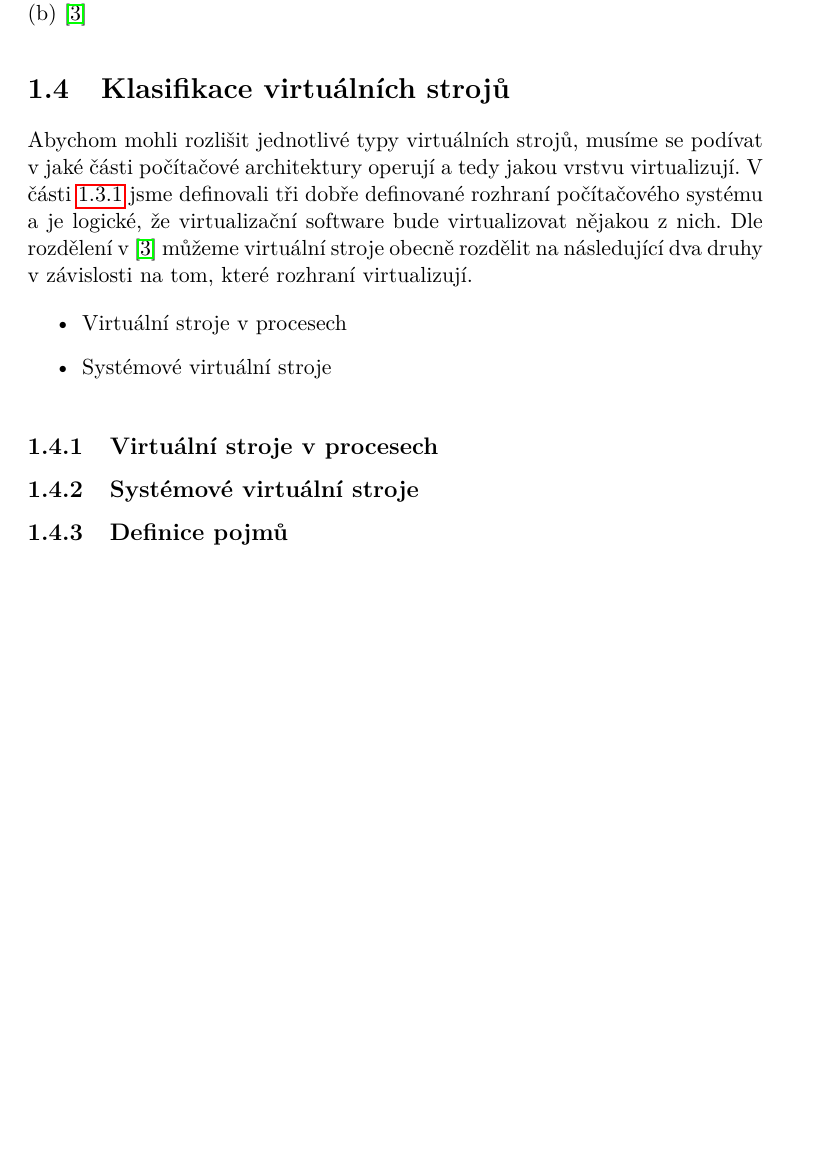
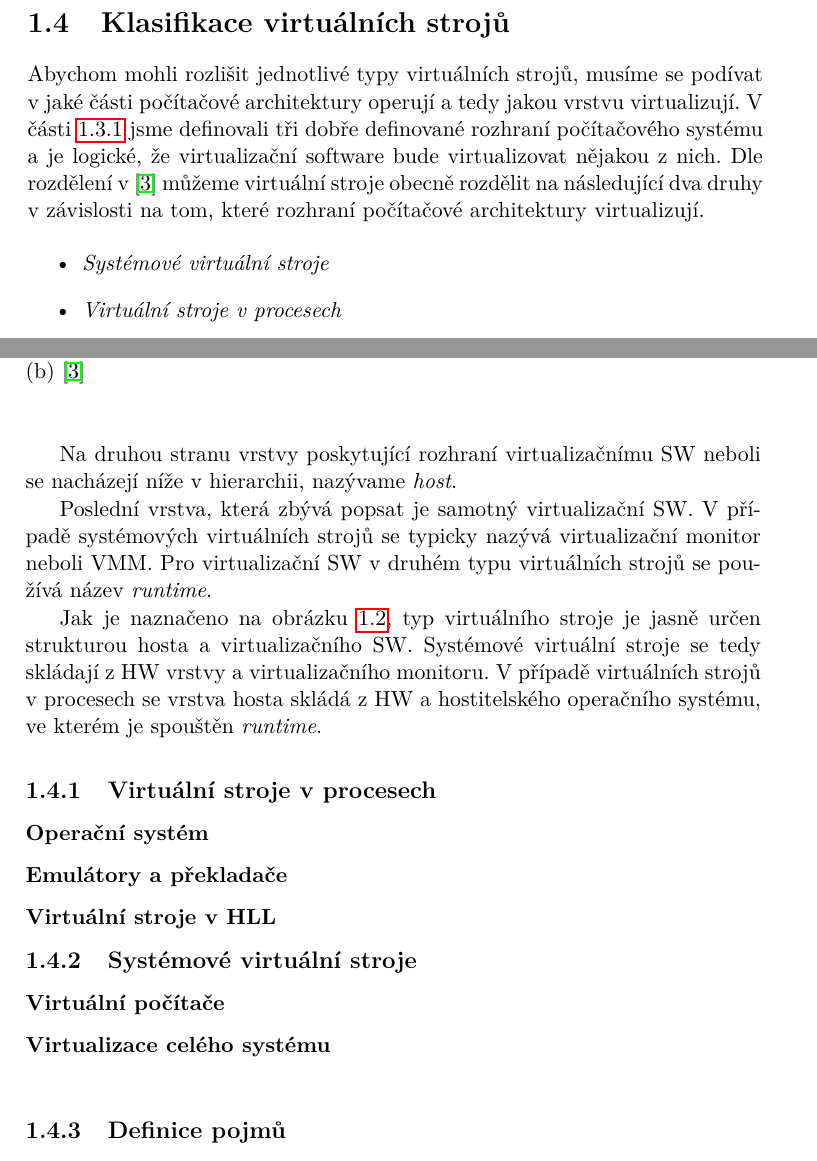
Before and after one commit to simacektomas/master-thesis, a LaTeX thesis (thesis/DP_Šimáček_Tomáš_2018.tex, which reads thesis/chapters/virtualization.tex): part of page 26 of 51 before the commit and two parts of pages 26 and 27 of 51 after it, the two joined at a grey line, cut so that both start at the same text, the shorter picture padded with empty space. Compiled offline with pdfLaTeX.

Commit message:
Terminology finished

```diff
--- a/thesis/chapters/virtualization.tex
+++ b/thesis/chapters/virtualization.tex
@@ -150,14 +150,14 @@ Než budeme pokračovat s klasifikací virtuálních strojů, představíme si a
     což přináší výhody v přenositelnosti na systémy, které nabízejí stejné API .
 
 \section{Klasifikace virtuálních strojů}
-\label{subsection:clasification}
+\label{section:clasification}
 
 Abychom mohli rozlišit jednotlivé typy virtuálních strojů, musíme se podívat v jaké části počítačové architektury operují a tedy jakou vrstvu virtualizují. V části \ref{subsection:computer_architecture} jsme definovali
 tři dobře definované rozhraní počítačového systému a je logické, že virtualizační software bude virtualizovat nějakou z nich. Dle rozdělení v \cite{book:iee:vm_architecture} můžeme virtuální stroje obecně rozdělit na
-následující dva druhy v závislosti na tom, které rozhraní virtualizují.
+následující dva druhy v závislosti na tom, které rozhraní počítačové architektury virtualizují.
 
 \begin{itemize}
- \item Virtuální stroje v procesech
- \item Systémové virtuální stroje
+  \item \textit{Systémové virtuální stroje}
+  \item \textit{Virtuální stroje v procesech}
 \end{itemize}
 
@@ -165,13 +182,36 @@ následující dva druhy v závislosti na tom, které rozhraní virtualizují.
+  Na druhou stranu vrstvy poskytující rozhraní virtualizačnímu SW neboli se nacházejí níže v hierarchii, nazývame \textit{host}.
+
+  Poslední vrstva, která zbývá popsat je samotný virtualizační SW. V případě systémových virtuálních strojů se typicky nazývá virtualizační monitor neboli VMM. Pro virtualizační SW v druhém typu virtuálních strojů se
+  používá název \textit{runtime}.
+
+  Jak je naznačeno na obrázku \ref{figure:computer_architecture}, typ virtuálního stroje je jasně určen strukturou hosta a virtualizačního SW. Systémové virtuální stroje se tedy skládají z HW vrstvy a virtualizačního
+  monitoru. V případě virtuálních strojů v procesech se vrstva hosta skládá z HW a hostitelského operačního systému, ve kterém je spouštěn \textit{runtime}.
 
   \begin{figure}
     \centering
-  \caption[Virtuální stroje v procesech (a) versus systémové virtuální stroje (b)]{Virtuální stroje v procesech (a) versus systémové virtuální stroje (b) \cite{book:iee:vm_architecture}}
+    \includegraphics[scale=0.3]{assets/figures/procesvm_vs_sysvm.png}
+    \caption[Virtuální stroj v procesu versus systémové virtuální stroje ]{Virtuální stroje v procesech (a) versus systémové virtuální stroje (b) \cite{book:iee:vm_architecture}}
     \label{figure:computer_architecture}
   \end{figure}
 
 
   \subsection{Virtuální stroje v procesech}
+  \label{subsection:proces_vm}
+
+
+
+    \subsubsection*{Operační systém}
+    \subsubsection*{Emulátory a překladače}
+    \subsubsection*{Virtuální stroje v HLL}
+
   \subsection{Systémové virtuální stroje}
+  \label{subsection:system_vm}
+
+
+
+    \subsubsection*{Virtuální počítače}
+    \subsubsection*{Virtualizace celého systému}
+    \subsubsection*{}
 
 
   \subsection{Definice pojmů}
```
Also changed, not shown: thesis/chapters/virtualization.tex (19 more changed lines). Lines whose indentation alone changed are shown as unchanged.
